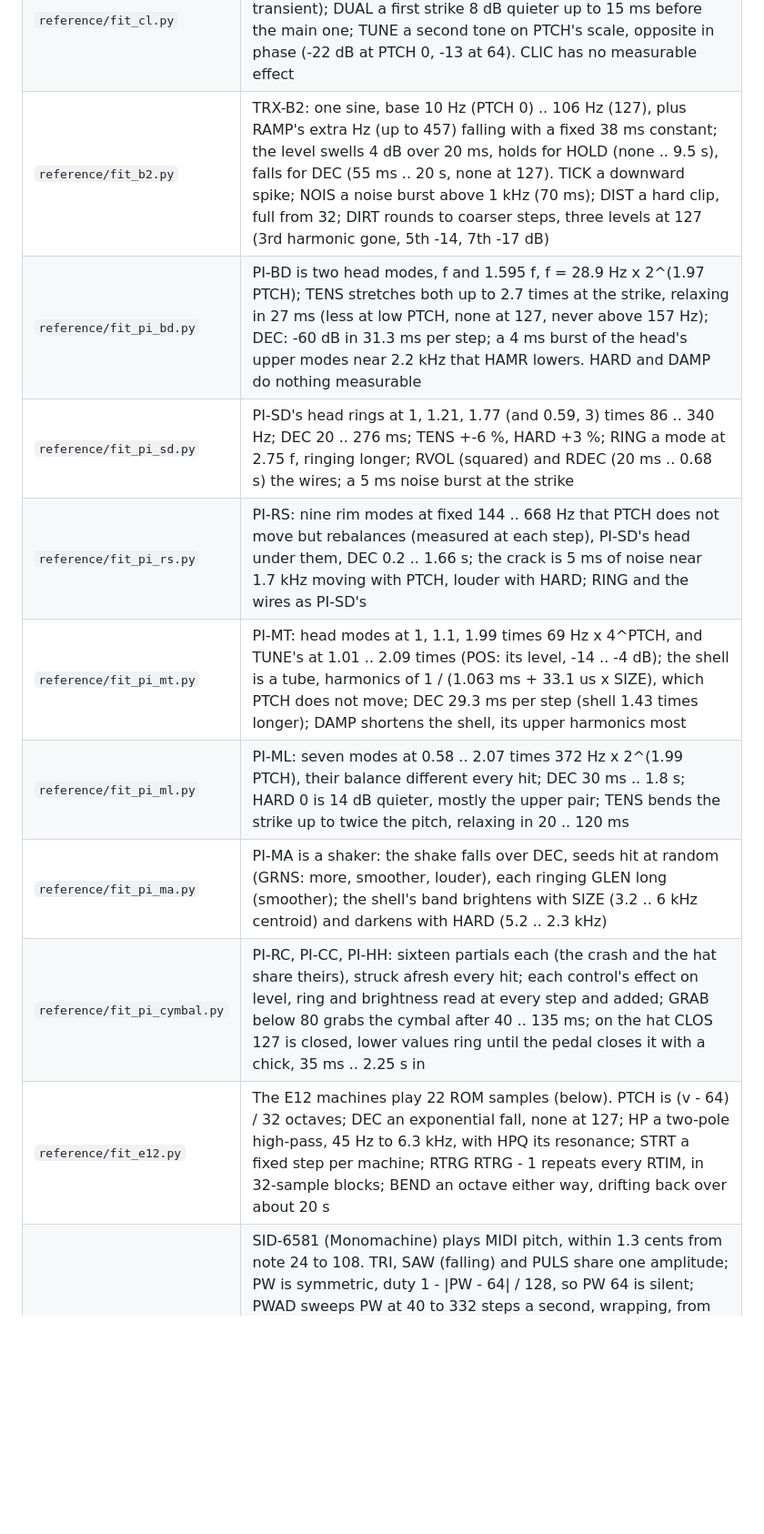
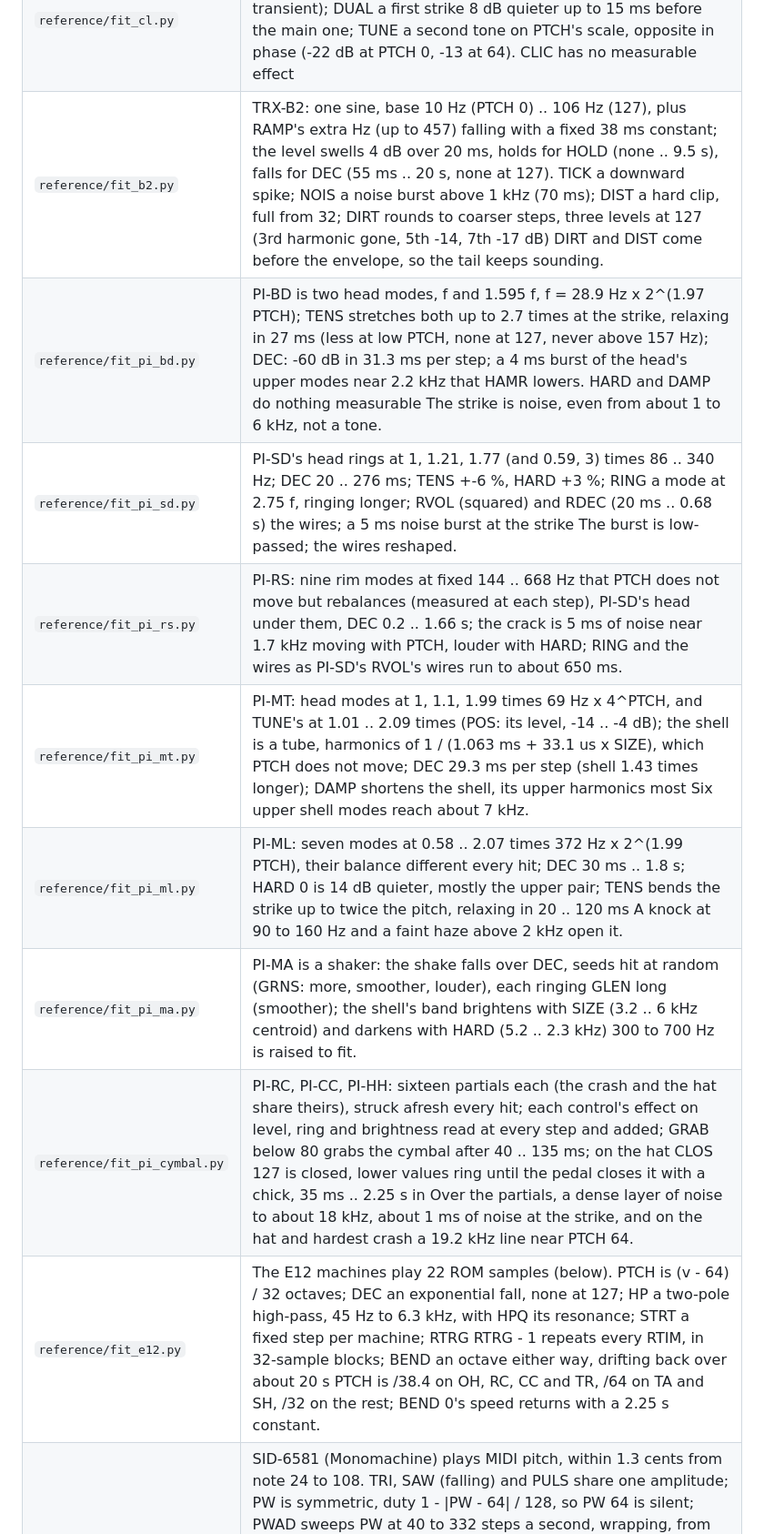
Before and after one commit to mmockett/OP-XY-MNMD, a Markdown page: reference/README.md, the part around one of its changes. Shown at 91% size. GitHub-like rendering; blank space fills up the shorter version.

Commit message:
Reference notes: what the sound audit's fixes measured
Co-Authored-By: Claude Opus 5.5 <noreply@anthropic.com>

```diff
--- a/reference/README.md
+++ b/reference/README.md
@@ -47,13 +47,13 @@ measures for our machine beside it:
 | `reference/fit_cl.py` | TRX-CL: a pure sine at 942 Hz + 2188 Hz x PTCH, DEC -60 dB in 58 ms .. 2.3 s; ENH a harder strike (+4 dB, and a 1.5 .. 4 dB transient); DUAL a first strike 8 dB quieter up to 15 ms before the main one; TUNE a second tone on PTCH's scale, opposite in phase (-22 dB at PTCH 0, -13 at 64). CLIC has no measurable effect |
-| `reference/fit_b2.py` | TRX-B2: one sine, base 10 Hz (PTCH 0) .. 106 Hz (127), plus RAMP's extra Hz (up to 457) falling with a fixed 38 ms constant; the level swells 4 dB over 20 ms, holds for HOLD (none .. 9.5 s), falls for DEC (55 ms .. 20 s, none at 127). TICK a downward spike; NOIS a noise burst above 1 kHz (70 ms); DIST a hard clip, full from 32; DIRT rounds to coarser steps, three levels at 127 (3rd harmonic gone, 5th -14, 7th -17 dB) |
-| `reference/fit_pi_bd.py` | PI-BD is two head modes, f and 1.595 f, f = 28.9 Hz x 2^(1.97 PTCH); TENS stretches both up to 2.7 times at the strike, relaxing in 27 ms (less at low PTCH, none at 127, never above 157 Hz); DEC: -60 dB in 31.3 ms per step; a 4 ms burst of the head's upper modes near 2.2 kHz that HAMR lowers. HARD and DAMP do nothing measurable |
-| `reference/fit_pi_sd.py` | PI-SD's head rings at 1, 1.21, 1.77 (and 0.59, 3) times 86 .. 340 Hz; DEC 20 .. 276 ms; TENS +-6 %, HARD +3 %; RING a mode at 2.75 f, ringing longer; RVOL (squared) and RDEC (20 ms .. 0.68 s) the wires; a 5 ms noise burst at the strike |
-| `reference/fit_pi_rs.py` | PI-RS: nine rim modes at fixed 144 .. 668 Hz that PTCH does not move but rebalances (measured at each step), PI-SD's head under them, DEC 0.2 .. 1.66 s; the crack is 5 ms of noise near 1.7 kHz moving with PTCH, louder with HARD; RING and the wires as PI-SD's |
-| `reference/fit_pi_mt.py` | PI-MT: head modes at 1, 1.1, 1.99 times 69 Hz x 4^PTCH, and TUNE's at 1.01 .. 2.09 times (POS: its level, -14 .. -4 dB); the shell is a tube, harmonics of 1 / (1.063 ms + 33.1 us x SIZE), which PTCH does not move; DEC 29.3 ms per step (shell 1.43 times longer); DAMP shortens the shell, its upper harmonics most |
-| `reference/fit_pi_ml.py` | PI-ML: seven modes at 0.58 .. 2.07 times 372 Hz x 2^(1.99 PTCH), their balance different every hit; DEC 30 ms .. 1.8 s; HARD 0 is 14 dB quieter, mostly the upper pair; TENS bends the strike up to twice the pitch, relaxing in 20 .. 120 ms |
-| `reference/fit_pi_ma.py` | PI-MA is a shaker: the shake falls over DEC, seeds hit at random (GRNS: more, smoother, louder), each ringing GLEN long (smoother); the shell's band brightens with SIZE (3.2 .. 6 kHz centroid) and darkens with HARD (5.2 .. 2.3 kHz) |
-| `reference/fit_pi_cymbal.py` | PI-RC, PI-CC, PI-HH: sixteen partials each (the crash and the hat share theirs), struck afresh every hit; each control's effect on level, ring and brightness read at every step and added; GRAB below 80 grabs the cymbal after 40 .. 135 ms; on the hat CLOS 127 is closed, lower values ring until the pedal closes it with a chick, 35 ms .. 2.25 s in |
-| `reference/fit_e12.py` | The E12 machines play 22 ROM samples (below). PTCH is (v - 64) / 32 octaves; DEC an exponential fall, none at 127; HP a two-pole high-pass, 45 Hz to 6.3 kHz, with HPQ its resonance; STRT a fixed step per machine; RTRG RTRG - 1 repeats every RTIM, in 32-sample blocks; BEND an octave either way, drifting back over about 20 s |
+| `reference/fit_b2.py` | TRX-B2: one sine, base 10 Hz (PTCH 0) .. 106 Hz (127), plus RAMP's extra Hz (up to 457) falling with a fixed 38 ms constant; the level swells 4 dB over 20 ms, holds for HOLD (none .. 9.5 s), falls for DEC (55 ms .. 20 s, none at 127). TICK a downward spike; NOIS a noise burst above 1 kHz (70 ms); DIST a hard clip, full from 32; DIRT rounds to coarser steps, three levels at 127 (3rd harmonic gone, 5th -14, 7th -17 dB) DIRT and DIST come before the envelope, so the tail keeps sounding. |
+| `reference/fit_pi_bd.py` | PI-BD is two head modes, f and 1.595 f, f = 28.9 Hz x 2^(1.97 PTCH); TENS stretches both up to 2.7 times at the strike, relaxing in 27 ms (less at low PTCH, none at 127, never above 157 Hz); DEC: -60 dB in 31.3 ms per step; a 4 ms burst of the head's upper modes near 2.2 kHz that HAMR lowers. HARD and DAMP do nothing measurable The strike is noise, even from about 1 to 6 kHz, not a tone. |
+| `reference/fit_pi_sd.py` | PI-SD's head rings at 1, 1.21, 1.77 (and 0.59, 3) times 86 .. 340 Hz; DEC 20 .. 276 ms; TENS +-6 %, HARD +3 %; RING a mode at 2.75 f, ringing longer; RVOL (squared) and RDEC (20 ms .. 0.68 s) the wires; a 5 ms noise burst at the strike The burst is low-passed; the wires reshaped. |
+| `reference/fit_pi_rs.py` | PI-RS: nine rim modes at fixed 144 .. 668 Hz that PTCH does not move but rebalances (measured at each step), PI-SD's head under them, DEC 0.2 .. 1.66 s; the crack is 5 ms of noise near 1.7 kHz moving with PTCH, louder with HARD; RING and the wires as PI-SD's RVOL's wires run to about 650 ms. |
+| `reference/fit_pi_mt.py` | PI-MT: head modes at 1, 1.1, 1.99 times 69 Hz x 4^PTCH, and TUNE's at 1.01 .. 2.09 times (POS: its level, -14 .. -4 dB); the shell is a tube, harmonics of 1 / (1.063 ms + 33.1 us x SIZE), which PTCH does not move; DEC 29.3 ms per step (shell 1.43 times longer); DAMP shortens the shell, its upper harmonics most Six upper shell modes reach about 7 kHz. |
+| `reference/fit_pi_ml.py` | PI-ML: seven modes at 0.58 .. 2.07 times 372 Hz x 2^(1.99 PTCH), their balance different every hit; DEC 30 ms .. 1.8 s; HARD 0 is 14 dB quieter, mostly the upper pair; TENS bends the strike up to twice the pitch, relaxing in 20 .. 120 ms A knock at 90 to 160 Hz and a faint haze above 2 kHz open it. |
+| `reference/fit_pi_ma.py` | PI-MA is a shaker: the shake falls over DEC, seeds hit at random (GRNS: more, smoother, louder), each ringing GLEN long (smoother); the shell's band brightens with SIZE (3.2 .. 6 kHz centroid) and darkens with HARD (5.2 .. 2.3 kHz) 300 to 700 Hz is raised to fit. |
+| `reference/fit_pi_cymbal.py` | PI-RC, PI-CC, PI-HH: sixteen partials each (the crash and the hat share theirs), struck afresh every hit; each control's effect on level, ring and brightness read at every step and added; GRAB below 80 grabs the cymbal after 40 .. 135 ms; on the hat CLOS 127 is closed, lower values ring until the pedal closes it with a chick, 35 ms .. 2.25 s in Over the partials, a dense layer of noise to about 18 kHz, about 1 ms of noise at the strike, and on the hat and hardest crash a 19.2 kHz line near PTCH 64. |
+| `reference/fit_e12.py` | The E12 machines play 22 ROM samples (below). PTCH is (v - 64) / 32 octaves; DEC an exponential fall, none at 127; HP a two-pole high-pass, 45 Hz to 6.3 kHz, with HPQ its resonance; STRT a fixed step per machine; RTRG RTRG - 1 repeats every RTIM, in 32-sample blocks; BEND an octave either way, drifting back over about 20 s PTCH is /38.4 on OH, RC, CC and TR, /64 on TA and SH, /32 on the rest; BEND 0's speed returns with a 2.25 s constant. |
 | `reference/fit_sid_6581.py` | SID-6581 (Monomachine) plays MIDI pitch, within 1.3 cents from note 24 to 108. TRI, SAW (falling) and PULS share one amplitude; PW is symmetric, duty 1 - \|PW - 64\| / 128, so PW 64 is silent; PWAD sweeps PW at 40 to 332 steps a second, wrapping, from PW at the note with PWRS on; MIX is one fixed shape 10 dB under the saw; NOIS is noise held 16 times a cycle. TUNE is +-2 semitones. MFRQ puts the modulator at 2^((MFRQ - 32) / 32) x 261.6 Hz on every key; RING ignores WAVE (the triangles and 1.1 x their product, its difference tones high-passed near 200 Hz, 8.4 dB under the saw); SYNC restarts WAVE at the modulator's pitch half way through its cycle each cycle of the note (R+S: at its start). The output rolls off above 2 kHz |
 | `reference/fit_vo_6.py` | VO-6 is a buzz of impulses (or noise) through four resonances in cascade, each with unity gain at DC; VOC1 is the first formant, VOC2 the second; the level is held whatever the formants. Twenty consonants on CONS, lengthened by CLEN and scaled by CVOL. [VO-6](#vo-6) has the details |
 | `reference/fit_swave.py` | SWAVE-SAW is a main saw, a pair at +-UNIW (0 to 53.7 cents, linear) at UNIL's level and an inner pair at half the detune at UNIX x UNIL, all starting in phase; SUBX is a saw an octave down, SUB1 and SUB2 sines one and two octaves down. SWAVE-PULSE's duty runs 1% to 99% over PW; PWAD sweeps it on, wrapping, at 0.0422 cycles a second per step, and PWRS restarts the sweep at the note. SWAVE-ENS's PCH2..4 pick 33 sorted intervals (-12 to +12 semitones, just 6:5, 5:4, 4:3, 3:2 both ways, off at 61..63); WAVE crossfades the saw into a pulse an octave down whose duty is PW / 128 |
```
Also changed, not shown: other parts of reference/README.md (+13 -13 lines).
